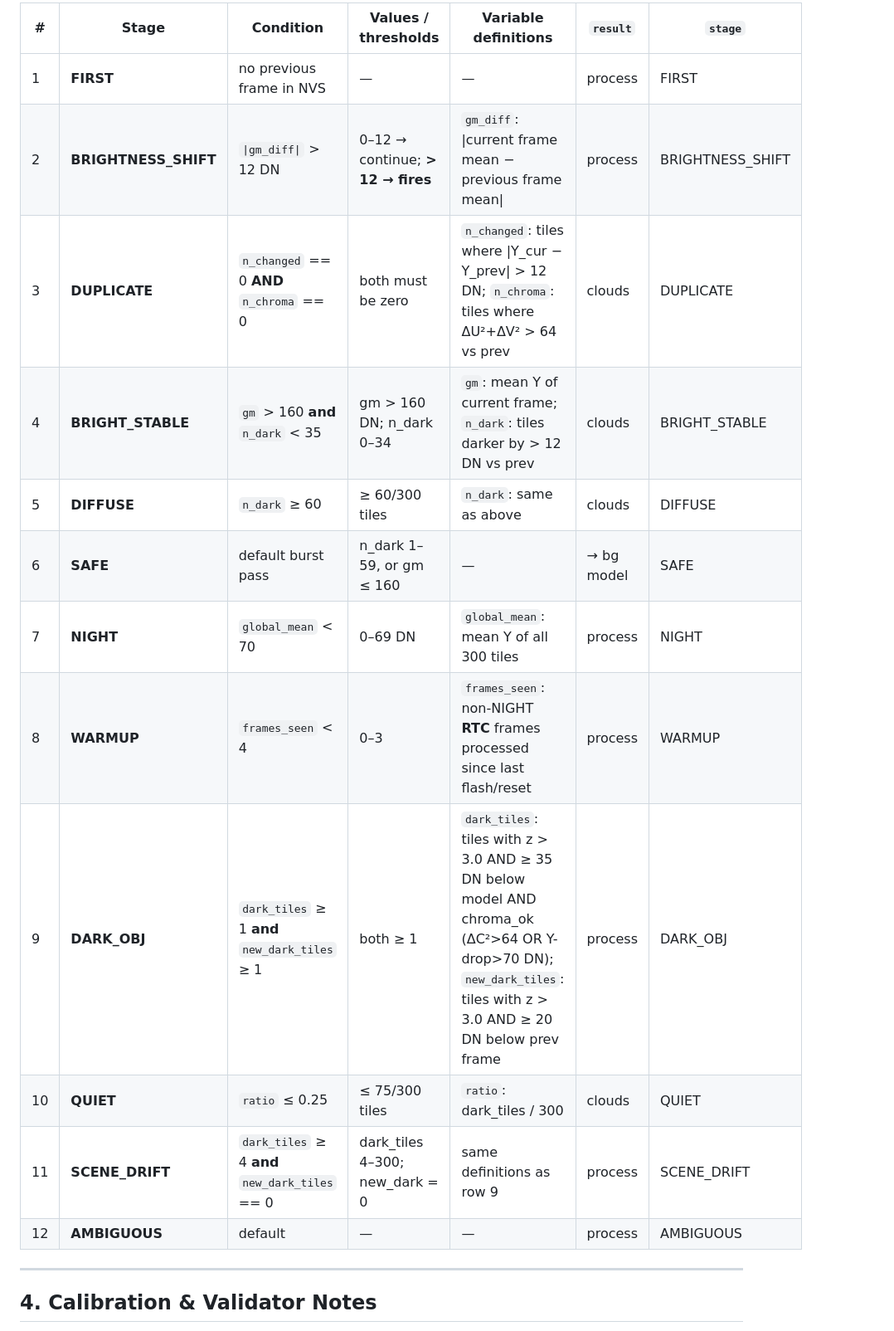
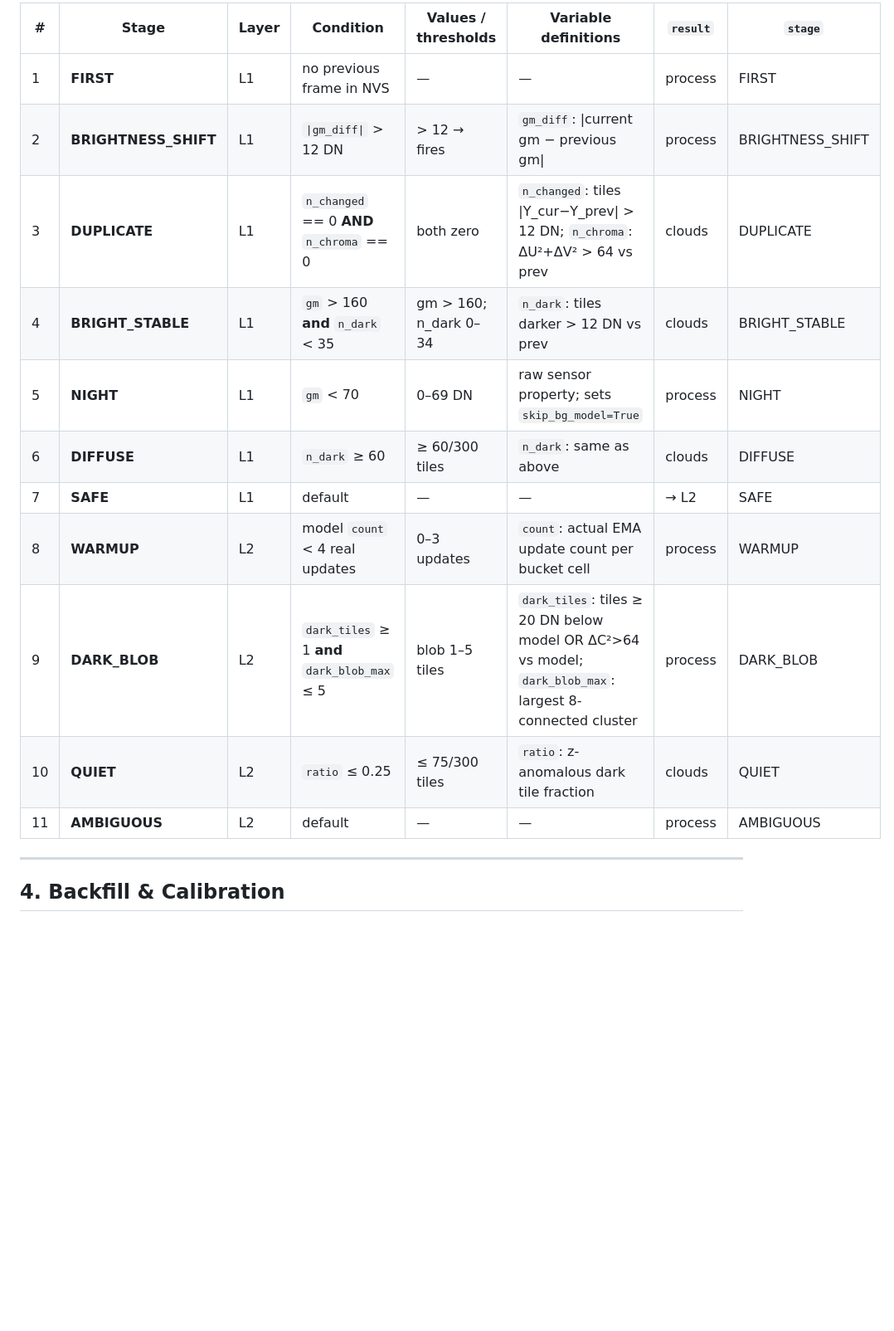
Before and after one commit to happychriss/birdwatch-edge-platform, a Markdown page: requirements_model.md, the part around one of its changes. Shown at 83% size. Drawn GitHub-style; blank space fills up the shorter version.

```diff
--- a/requirements_model.md
+++ b/requirements_model.md
@@ -194,20 +198,19 @@ Complete decision pipeline in execution order. Steps 1–6 are the burst pre-fil
 
-| # | Stage | Condition | Values / thresholds | Variable definitions | `result` | `stage` |
-|---|---|---|---|---|---|---|
-| 1 | **FIRST** | no previous frame in NVS | — | — | process | FIRST |
-| 2 | **BRIGHTNESS_SHIFT** | `\|gm_diff\|` > 12 DN | 0–12 → continue; **> 12 → fires** | `gm_diff`: \|current frame mean − previous frame mean\| | process | BRIGHTNESS_SHIFT |
-| 3 | **DUPLICATE** | `n_changed` == 0 **AND** `n_chroma` == 0 | both must be zero | `n_changed`: tiles where \|Y_cur − Y_prev\| > 12 DN; `n_chroma`: tiles where ΔU²+ΔV² > 64 vs prev | clouds | DUPLICATE |
-| 4 | **BRIGHT_STABLE** | `gm` > 160 **and** `n_dark` < 35 | gm > 160 DN; n_dark 0–34 | `gm`: mean Y of current frame; `n_dark`: tiles darker by > 12 DN vs prev | clouds | BRIGHT_STABLE |
-| 5 | **DIFFUSE** | `n_dark` ≥ 60 | ≥ 60/300 tiles | `n_dark`: same as above | clouds | DIFFUSE |
-| 6 | **SAFE** | default burst pass | n_dark 1–59, or gm ≤ 160 | — | → bg model | SAFE |
-| 7 | **NIGHT** | `global_mean` < 70 | 0–69 DN | `global_mean`: mean Y of all 300 tiles | process | NIGHT |
-| 8 | **WARMUP** | `frames_seen` < 4 | 0–3 | `frames_seen`: non-NIGHT **RTC** frames processed since last flash/reset | process | WARMUP |
-| 9 | **DARK_OBJ** | `dark_tiles` ≥ 1 **and** `new_dark_tiles` ≥ 1 | both ≥ 1 | `dark_tiles`: tiles with z > 3.0 AND ≥ 35 DN below model AND chroma_ok (ΔC²>64 OR Y-drop>70 DN); `new_dark_tiles`: tiles with z > 3.0 AND ≥ 20 DN below prev frame | process | DARK_OBJ |
-| 10 | **QUIET** | `ratio` ≤ 0.25 | ≤ 75/300 tiles | `ratio`: dark_tiles / 300 | clouds | QUIET |
-| 11 | **SCENE_DRIFT** | `dark_tiles` ≥ 4 **and** `new_dark_tiles` == 0 | dark_tiles 4–300; new_dark = 0 | same definitions as row 9 | process | SCENE_DRIFT |
-| 12 | **AMBIGUOUS** | default | — | — | process | AMBIGUOUS |
+| # | Stage | Layer | Condition | Values / thresholds | Variable definitions | `result` | `stage` |
+|---|---|---|---|---|---|---|---|
+| 1 | **FIRST** | L1 | no previous frame in NVS | — | — | process | FIRST |
+| 2 | **BRIGHTNESS_SHIFT** | L1 | `\|gm_diff\|` > 12 DN | > 12 → fires | `gm_diff`: \|current gm − previous gm\| | process | BRIGHTNESS_SHIFT |
+| 3 | **DUPLICATE** | L1 | `n_changed` == 0 **AND** `n_chroma` == 0 | both zero | `n_changed`: tiles \|Y_cur−Y_prev\| > 12 DN; `n_chroma`: ΔU²+ΔV² > 64 vs prev | clouds | DUPLICATE |
+| 4 | **BRIGHT_STABLE** | L1 | `gm` > 160 **and** `n_dark` < 35 | gm > 160; n_dark 0–34 | `n_dark`: tiles darker > 12 DN vs prev | clouds | BRIGHT_STABLE |
+| 5 | **NIGHT** | L1 | `gm` < 70 | 0–69 DN | raw sensor property; sets `skip_bg_model=True` | process | NIGHT |
+| 6 | **DIFFUSE** | L1 | `n_dark` ≥ 60 | ≥ 60/300 tiles | `n_dark`: same as above | clouds | DIFFUSE |
+| 7 | **SAFE** | L1 | default | — | — | → L2 | SAFE |
+| 8 | **WARMUP** | L2 | model `count` < 4 real updates | 0–3 updates | `count`: actual EMA update count per bucket cell | process | WARMUP |
+| 9 | **DARK_BLOB** | L2 | `dark_tiles` ≥ 1 **and** `dark_blob_max` ≤ 5 | blob 1–5 tiles | `dark_tiles`: tiles ≥ 20 DN below model OR ΔC²>64 vs model; `dark_blob_max`: largest 8-connected cluster | process | DARK_BLOB |
+| 10 | **QUIET** | L2 | `ratio` ≤ 0.25 | ≤ 75/300 tiles | `ratio`: z-anomalous dark tile fraction | clouds | QUIET |
+| 11 | **AMBIGUOUS** | L2 | default | — | — | process | AMBIGUOUS |
 
 ---
 
-## 4. Calibration & Validator Notes
+## 4. Backfill & Calibration
 
```
Also changed, not shown: other parts of requirements_model.md (+55 -26 lines).
